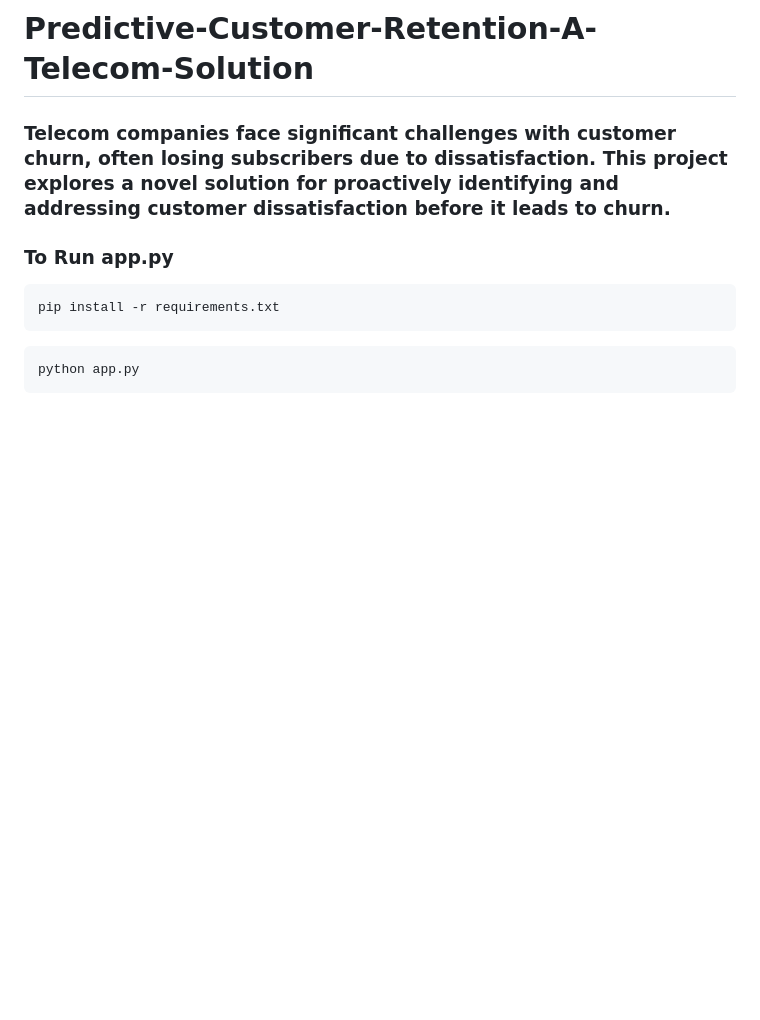
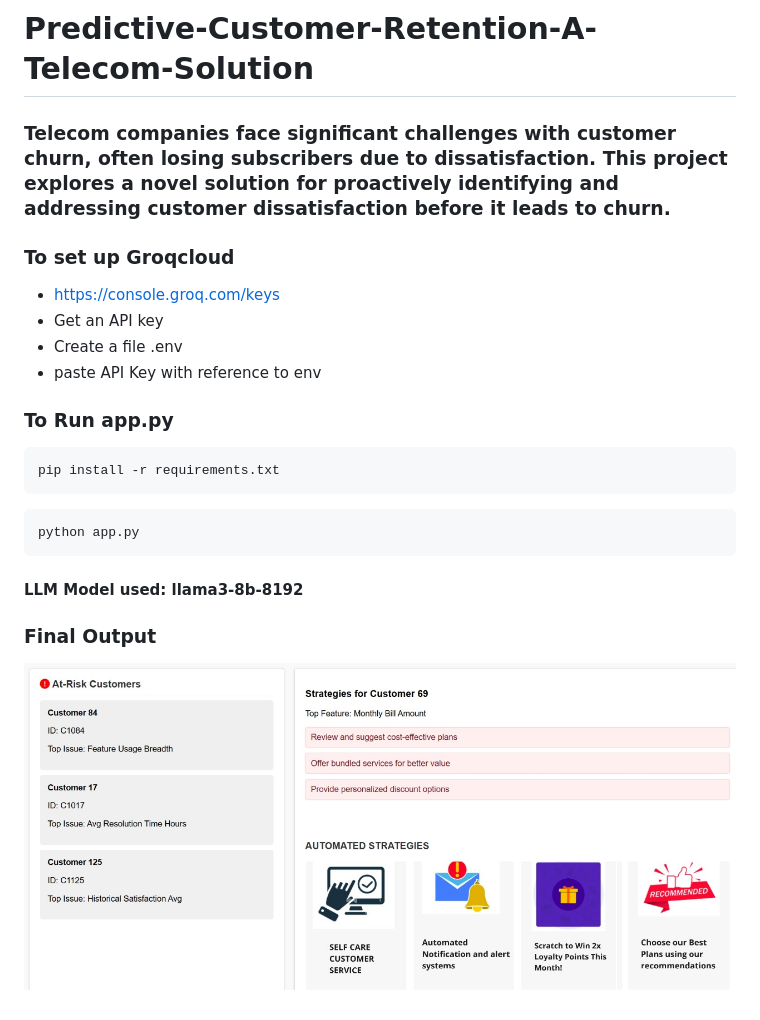
Before and after one commit to BagiyaLakshmi/Predictive-Customer-Retention-A-Telecom-Solution, a Markdown page: README.md, the part around the change. Drawn GitHub-style; pictures changed too: image1.jpeg (added); blank space fills up the shorter version.

````diff
--- a/README.md
+++ b/README.md
@@ -1,6 +1,15 @@
 # Predictive-Customer-Retention-A-Telecom-Solution
 
 ### Telecom companies face significant challenges with customer churn, often losing subscribers due to dissatisfaction. This project explores a novel solution for proactively identifying and addressing customer dissatisfaction before it leads to churn.
+
+
+
+### To set up Groqcloud
+
+- https://console.groq.com/keys
+- Get an API key
+- Create a file .env
+- paste API Key with reference to env
 
 
 ### To Run app.py
@@ -12,3 +21,9 @@ pip install -r requirements.txt
 ```
 python app.py
 ```
+
+#### LLM Model used: llama3-8b-8192
+
+### Final Output
+
+![Alt Text](image1.jpeg)
````
Also changed, not shown: 1 other file.
